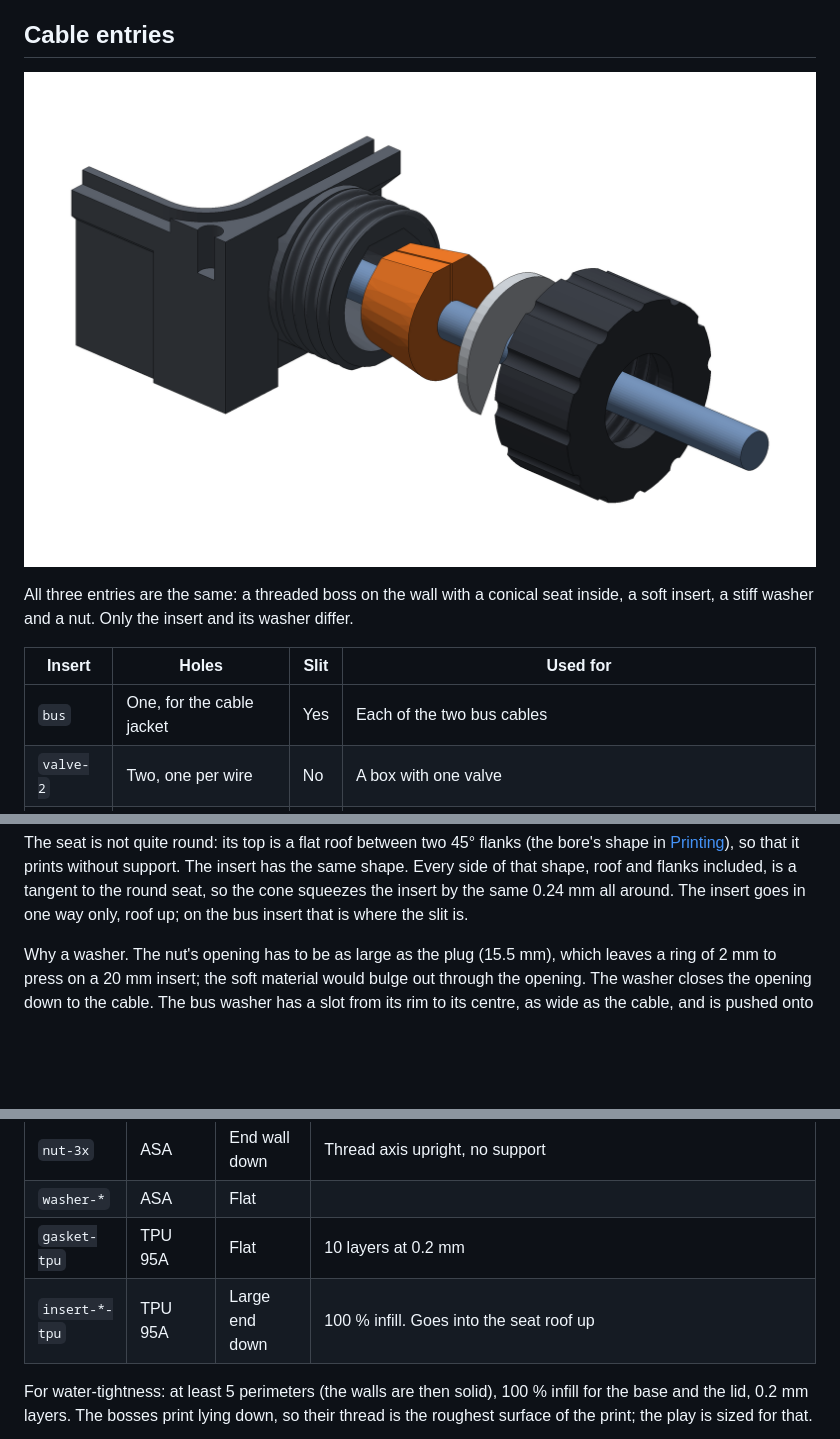
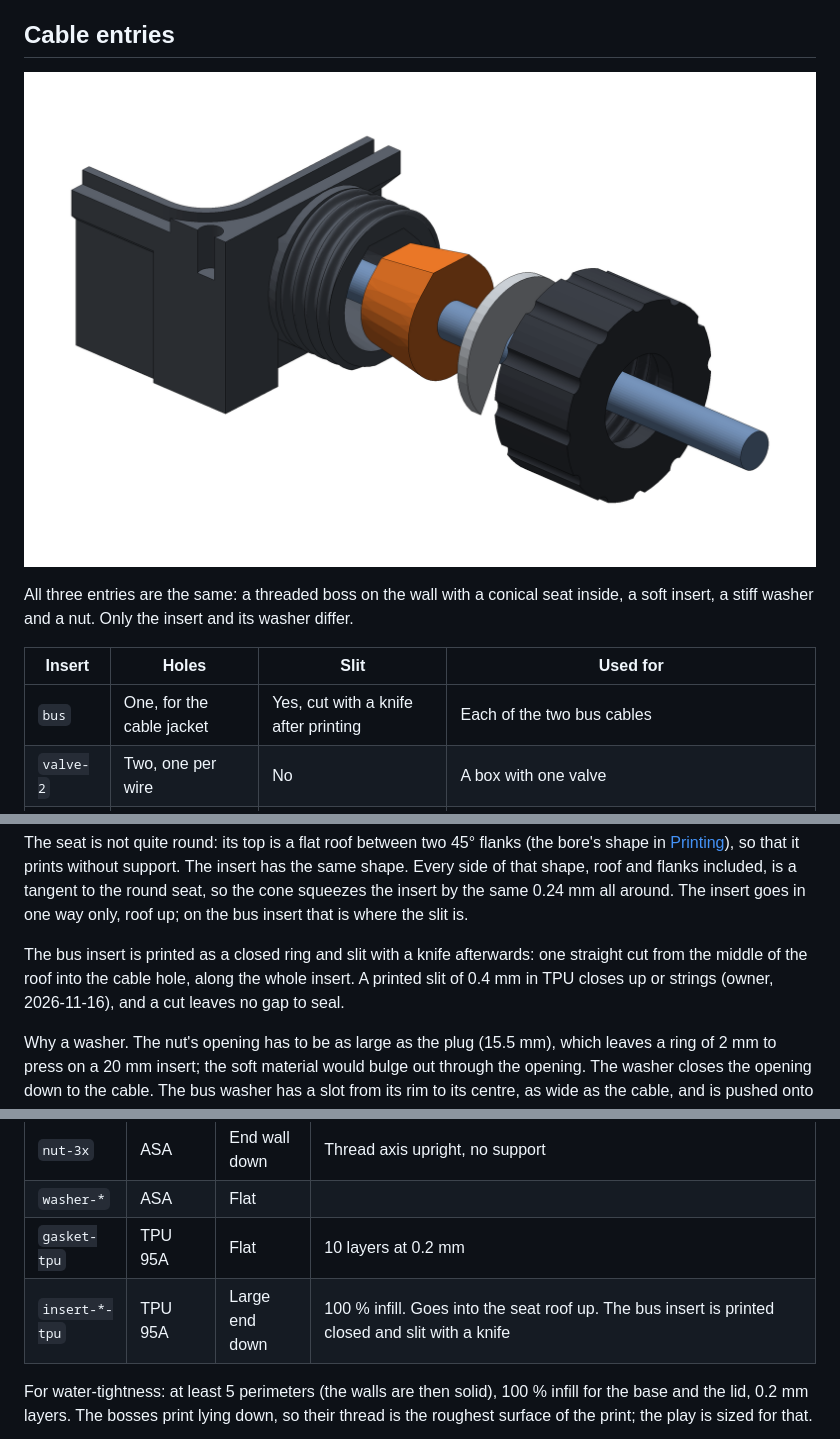
Before and after one commit to sadilek/irrigation_controller, a Markdown page: docs/valve-node-enclosure.md, 3 parts joined by grey strips. Rendered like a GitHub page; pictures changed too: docs/images/valve-node-enclosure-entry-parts.png; blank space fills up the shorter version.

Commit message:
Valve node enclosure: print the bus insert closed and slit it with a knife
The bus insert was printed with a 0.4 mm slit, which TPU closes up or strings across. It is now
printed as a closed ring and cut with a knife from the middle of its roof into the cable hole;
the washer keeps its printed slot.

Co-Authored-By: Claude Opus 5.5 <noreply@anthropic.com>

```diff
--- a/docs/valve-node-enclosure.md
+++ b/docs/valve-node-enclosure.md
@@ -107,7 +107,7 @@ insert, a stiff washer and a nut. Only the insert and its washer differ.
 
 | Insert | Holes | Slit | Used for |
 |---|---|---|---|
-| `bus` | One, for the cable jacket | Yes | Each of the two bus cables |
+| `bus` | One, for the cable jacket | Yes, cut with a knife after printing | Each of the two bus cables |
 | `valve-2` | Two, one per wire | No | A box with one valve |
 | `valve-4` | Four | No | A box with two valves |
 | `blank` | None | No | An entry that is not used: the second bus entry of the last node on the cable |
@@ -123,6 +123,10 @@ The seat is not quite round: its top is a flat roof between two 45° flanks (the
 side of that shape, roof and flanks included, is a tangent to the round seat, so the cone squeezes
 the insert by the same 0.24 mm all around. The insert goes in one way only, roof up; on the bus
 insert that is where the slit is.
+
+The bus insert is printed as a closed ring and slit with a knife afterwards: one straight cut from
+the middle of the roof into the cable hole, along the whole insert. A printed slit of 0.4 mm in TPU
+closes up or strings (owner, 2026-11-16), and a cut leaves no gap to seal.
 
 Why a washer. The nut's opening has to be as large as the plug (15.5 mm), which leaves a ring of
 2 mm to press on a 20 mm insert; the soft material would bulge out through the opening. The
@@ -206,7 +210,7 @@ show; the area is that of the outline the specification proposed.
 | `nut-3x` | ASA | End wall down | Thread axis upright, no support |
 | `washer-*` | ASA | Flat | |
 | `gasket-tpu` | TPU 95A | Flat | 10 layers at 0.2 mm |
-| `insert-*-tpu` | TPU 95A | Large end down | 100 % infill. Goes into the seat roof up |
+| `insert-*-tpu` | TPU 95A | Large end down | 100 % infill. Goes into the seat roof up. The bus insert is printed closed and slit with a knife |
 
 For water-tightness: at least 5 perimeters (the walls are then solid), 100 % infill for the base
 and the lid, 0.2 mm layers. The bosses print lying down, so their thread is the roughest surface
```
Also changed, not shown: 1 other file.
